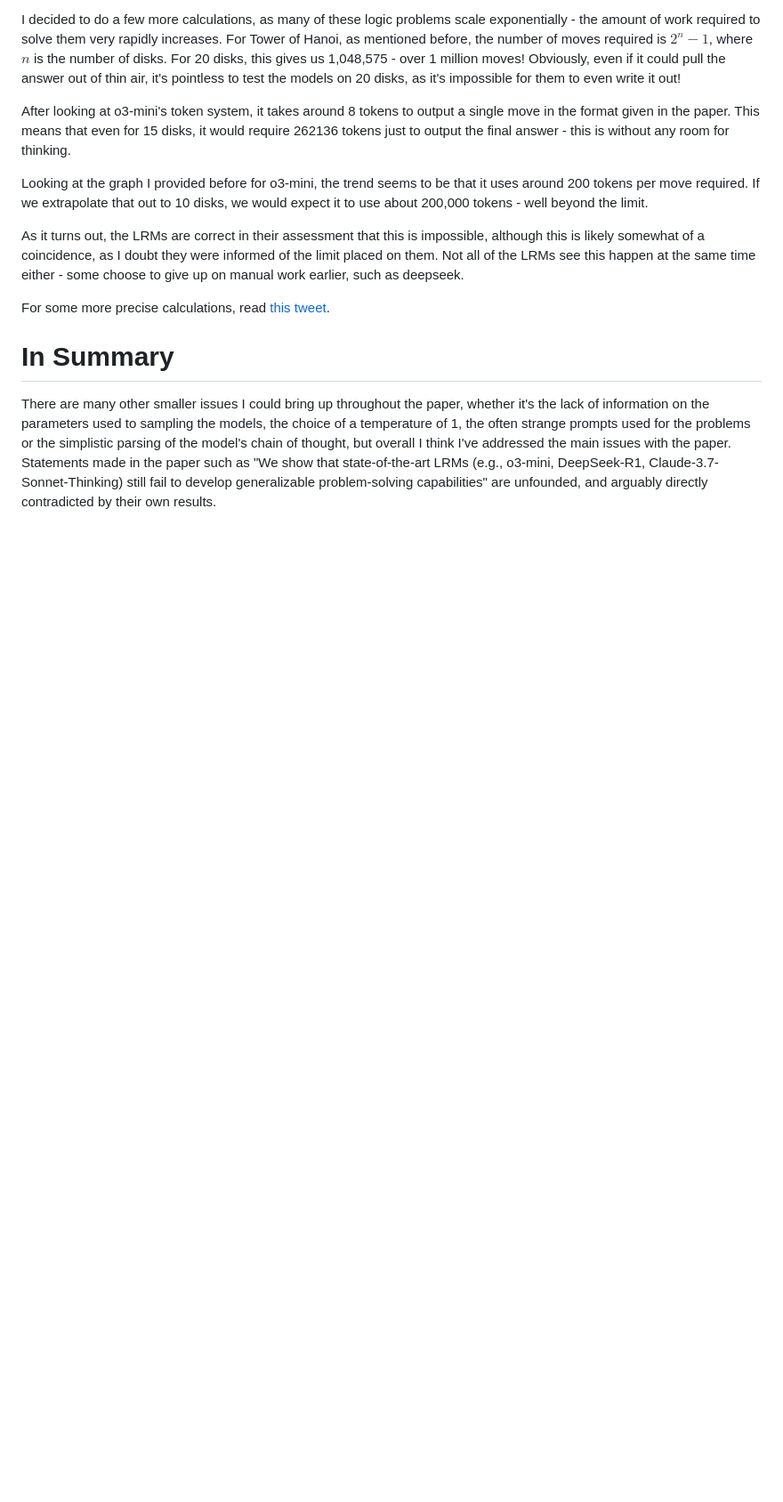
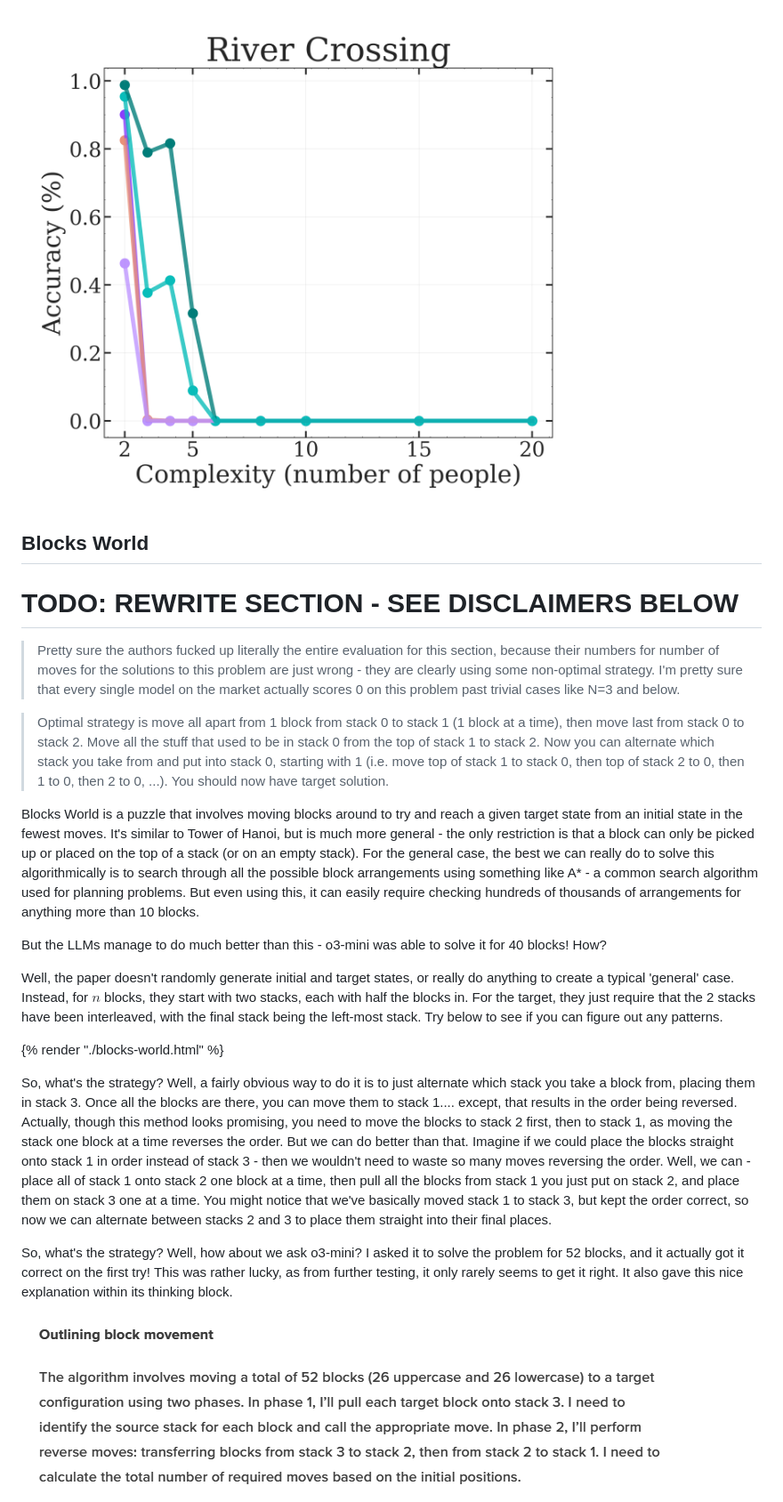
Before and after one commit to AlexDavies8/blog, a Markdown page: content/posts/illusion-of-research.md, the part around the change printed below. Shown: that part at 89% size. Rendered like a GitHub page; pictures changed too: content/media/river-crossing-graph.png (added), content/media/thinking-trace-blocks.png (added); blank space fills up the shorter version.

```diff
--- a/content/posts/illusion-of-research.md
+++ b/content/posts/illusion-of-research.md
@@ -82,14 +108,26 @@ In the Apple paper, they state that they placed a 64k token limit on the number
 
-I decided to do a few more calculations, as many of these logic problems scale exponentially - the amount of work required to solve them very rapidly increases. For Tower of Hanoi, as mentioned before, the number of moves required is $2^n -1$, where $n$ is the number of disks. For 20 disks, this gives us 1,048,575 - over 1 million moves! Obviously, even if it could pull the answer out of thin air, it's pointless to test the models on 20 disks, as it's impossible for them to even write it out!
+<img src="../media/river-crossing-graph.png" alt="Graph showing river crossing accuracy vs number of people" />
 
-After looking at o3-mini's token system, it takes around 8 tokens to output a single move in the format given in the paper. This means that even for 15 disks, it would require 262136 tokens just to output the final answer - this is without any room for thinking.
+## Blocks World
 
-Looking at the graph I provided before for o3-mini, the trend seems to be that it uses around 200 tokens per move required. If we extrapolate that out to 10 disks, we would expect it to use about 200,000 tokens - well beyond the limit.
+# TODO: REWRITE SECTION - SEE DISCLAIMERS BELOW
 
-As it turns out, the LRMs are correct in their assessment that this is impossible, although this is likely somewhat of a coincidence, as I doubt they were informed of the limit placed on them. Not all of the LRMs see this happen at the same time either - some choose to give up on manual work earlier, such as deepseek.
+> Pretty sure the authors fucked up literally the entire evaluation for this section, because their numbers for number of moves for the solutions to this problem are just wrong - they are clearly using some non-optimal strategy. I'm pretty sure that every single model on the market actually scores 0 on this problem past trivial cases like N=3 and below.
 
-For some more precise calculations, read [this tweet](https://x.com/scaling01/status/1931783050511126954).
+> Optimal strategy is move all apart from 1 block from stack 0 to stack 1 (1 block at a time), then move last from stack 0 to stack 2. Move all the stuff that used to be in stack 0 from the top of stack 1 to stack 2. Now you can alternate which stack you take from and put into stack 0, starting with 1 (i.e. move top of stack 1 to stack 0, then top of stack 2 to 0, then 1 to 0, then 2 to 0, ...). You should now have target solution.
 
-# In Summary
 
-There are many other smaller issues I could bring up throughout the paper, whether it's the lack of information on the parameters used to sampling the models, the choice of a temperature of 1, the often strange prompts used for the problems or the simplistic parsing of the model's chain of thought, but overall I think I've addressed the main issues with the paper. Statements made in the paper such as "We show that state-of-the-art LRMs (e.g., o3-mini, DeepSeek-R1, Claude-3.7-Sonnet-Thinking) still fail to develop generalizable problem-solving capabilities" are unfounded, and arguably directly contradicted by their own results.
+Blocks World is a puzzle that involves moving blocks around to try and reach a given target state from an initial state in the fewest moves. It's similar to Tower of Hanoi, but is much more general - the only restriction is that a block can only be picked up or placed on the top of a stack (or on an empty stack). For the general case, the best we can really do to solve this algorithmically is to search through all the possible block arrangements using something like A* - a common search algorithm used for planning problems. But even using this, it can easily require checking hundreds of thousands of arrangements for anything more than 10 blocks.
+
+But the LLMs manage to do much better than this - o3-mini was able to solve it for 40 blocks! How?
+
+Well, the paper doesn't randomly generate initial and target states, or really do anything to create a typical 'general' case. Instead, for $n$ blocks, they start with two stacks, each with half the blocks in. For the target, they just require that the 2 stacks have been interleaved, with the final stack being the left-most stack. Try below to see if you can figure out any patterns.
+
+{% render "./blocks-world.html" %}
+
+So, what's the strategy? Well, a fairly obvious way to do it is to just alternate which stack you take a block from, placing them in stack 3. Once all the blocks are there, you can move them to stack 1.... except, that results in the order being reversed. Actually, though this method looks promising, you need to move the blocks to stack 2 first, then to stack 1, as moving the stack one block at a time reverses the order. But we can do better than that. Imagine if we could place the blocks straight onto stack 1 in order instead of stack 3 - then we wouldn't need to waste so many moves reversing the order. Well, we can - place all of stack 1 onto stack 2 one block at a time, then pull all the blocks from stack 1 you just put on stack 2, and place them on stack 3 one at a time. You might notice that we've basically moved stack 1 to stack 3, but kept the order correct, so now we can alternate between stacks 2 and 3 to place them straight into their final places.
+
+So, what's the strategy? Well, how about we ask o3-mini? I asked it to solve the problem for 52 blocks, and it actually got it correct on the first try! This was rather lucky, as from further testing, it only rarely seems to get it right. It also gave this nice explanation within its thinking block.
+
+<img src="../media/thinking-trace-blocks.png" alt="Thinking trace for blocks world solution" />
+
```
Also changed, not shown: other parts of content/posts/illusion-of-research.md (+70 -36 lines), content/media/towers-state-space-path.png (added), content/media/towers-state-space.png (added), content/media/towers_possible.png (added), 4 other files.
